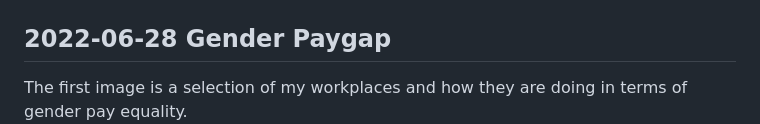
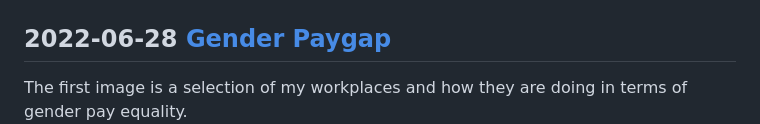
Before and after one commit to andrewmoles2/TidyTuesday, a Markdown page: README.md, the part around the change. GitHub-like rendering.

```diff
--- a/README.md
+++ b/README.md
@@ -87,6 +87,6 @@ Made with Python using pandas and plotnine, using jupyter (+ quorto extension).
 Made with gt and gtExtras.
 ![](womens-rugby-2022-05-24/womens_rugby.png)
 
-## 2022-06-28 Gender Paygap
+## 2022-06-28 [Gender Paygap](paygap-2022-06-28)
 The first image is a selection of my workplaces and how they are doing in terms of gender pay equality.
 ![](paygap-2022-06-28/workplaces.png)
```
Also changed, not shown: Australia-fires-2020-01-07/Auz_Rain&Temp.png, 6 other files.
